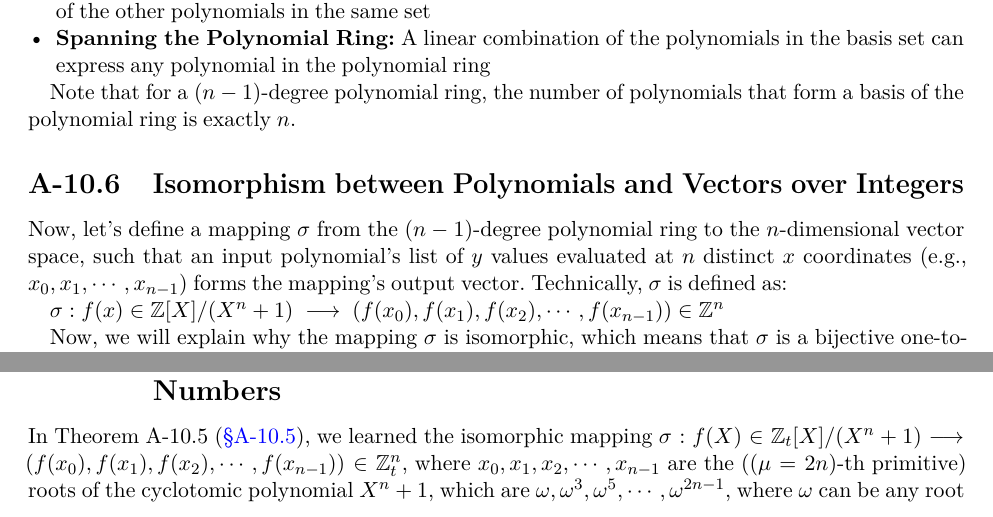
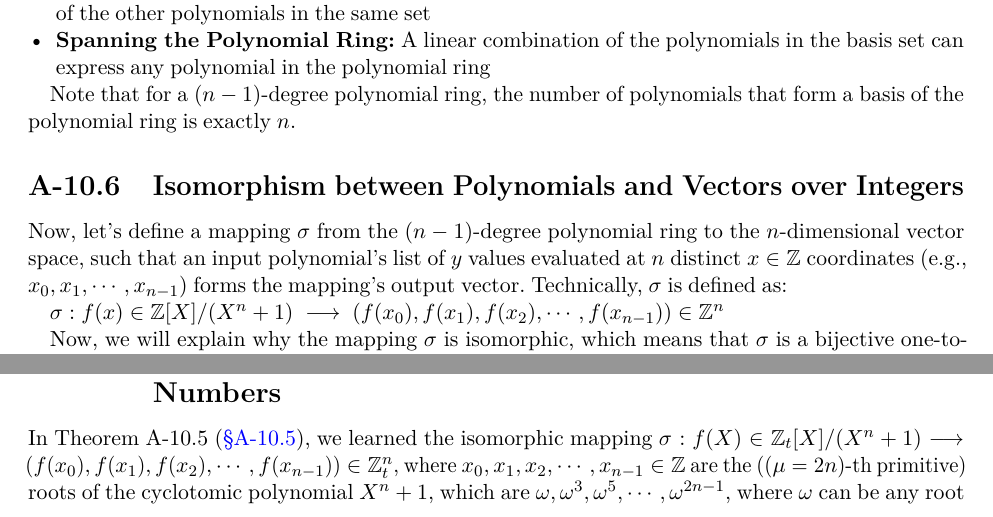
Before and after one commit to fhetextbook/fhetextbook.github.io, a LaTeX document (00-main.tex, which reads a10-matrix.tex): two parts of pages 42 and 46 of 258, joined at a grey line, cut so that both start at the same text. Compiled offline with pdfLaTeX.

Commit message:
Domain clarification of cyclotomic polynomials

```diff
--- a/a10-matrix.tex
+++ b/a10-matrix.tex
@@ -372,7 +372,7 @@ Note that for a $(n-1)$-degree polynomial ring, the number of polynomials that f
 
 
 
-Now, let's define a mapping $\sigma$ from the $(n-1)$-degree polynomial ring to the $n$-dimensional vector space, such that an input polynomial's list of $y$ values evaluated at $n$ distinct $x$ coordinates (e.g., $x_0, x_1, \cdots, x_{n-1}$) forms the mapping's output vector. Technically, $\sigma$ is defined as:
+Now, let's define a mapping $\sigma$ from the $(n-1)$-degree polynomial ring to the $n$-dimensional vector space, such that an input polynomial's list of $y$ values evaluated at $n$ distinct $x \in \mathbb{Z}$ coordinates (e.g., $x_0, x_1, \cdots, x_{n-1}$) forms the mapping's output vector. Technically, $\sigma$ is defined as:
 
 $\sigma: f(x) \in \mathbb{Z}[X] / (X^n + 1) \text{ } \longrightarrow \text{ } (f(x_0), f(x_1), f(x_2), \cdots, f(x_{n-1})) \in \mathbb{Z}^n$
 
@@ -597,7 +597,7 @@ $ $
 \label{subsec:poly-vector-transformation-complex}
 
 
-In Theorem~\ref*{subsec:polynomial-ring-basis} (\autoref{subsec:polynomial-ring-basis}), we learned the isomorphic mapping $\sigma: f(X) \in \mathbb{Z}_t[X]/(X^n + 1) \longrightarrow (f(x_0),f(x_1),f(x_2), \cdots, f(x_{n-1})) \in \mathbb{Z}_t^n$, where $x_0, x_1, x_2, \cdots, x_{n-1}$ are the ($(\mu=2n)$-th primitive) roots of the cyclotomic polynomial $X^n + 1$, which are $\omega, \omega^3, \omega^5, \cdots, \omega^{2n-1}$, where $\omega$ can be any root of $X^n + 1$ (i.e., since each $\omega$ is a generator of all roots). In this subsection, we will demonstrate the isomorphism between a vector space and a polynomial ring over complex numbers as follows:
+In Theorem~\ref*{subsec:polynomial-ring-basis} (\autoref{subsec:polynomial-ring-basis}), we learned the isomorphic mapping $\sigma: f(X) \in \mathbb{Z}_t[X]/(X^n + 1) \longrightarrow (f(x_0),f(x_1),f(x_2), \cdots, f(x_{n-1})) \in \mathbb{Z}_t^n$, where $x_0, x_1, x_2, \cdots, x_{n-1} \in \mathbb{Z}$ are the ($(\mu=2n)$-th primitive) roots of the cyclotomic polynomial $X^n + 1$, which are $\omega, \omega^3, \omega^5, \cdots, \omega^{2n-1}$, where $\omega$ can be any root of $X^n + 1$ (i.e., since each $\omega$ is a generator of all roots). In this subsection, we will demonstrate the isomorphism between a vector space and a polynomial ring over complex numbers as follows:
 
 $\sigma_c: f(X) \in \mathbb{R}[X]/(X^n + 1) \longrightarrow (f(\omega),f(\omega^3),f(\omega^5), \cdots, f(\omega^{2n-1})) \in \mathbb{\hat{C}}^{n}$
 
```
Also changed, not shown: a10-matrix.tex (2 more changed lines).
